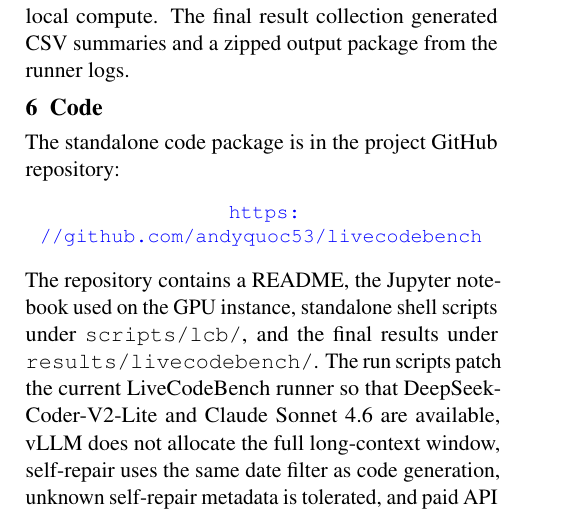
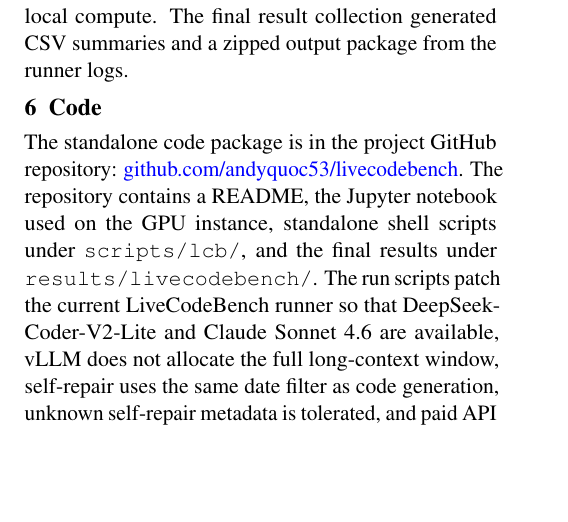
Before and after one commit to andyquoc53/livecodebench, a LaTeX paper (report/main.tex): part of one column of page 7 of 9, cut so that both start at the same text, the shorter picture padded with empty space. Compiled offline with pdfLaTeX.

Commit message:
Improve report repository link formatting

```diff
--- a/report/main.tex
+++ b/report/main.tex
@@ -234,9 +234,7 @@
 
 \section{Code}
 The standalone code package is in the project GitHub repository:
-\begin{center}
-\small \url{https://github.com/andyquoc53/livecodebench}
-\end{center}
+\href{https://github.com/andyquoc53/livecodebench}{github.com/andyquoc53/livecodebench}.
 The repository contains a README, the Jupyter notebook used on the GPU instance, standalone shell scripts under \texttt{scripts/lcb/}, and the final results under \texttt{results/livecodebench/}. The run scripts patch the current \lcb{} runner so that DeepSeek-Coder-V2-Lite and Claude Sonnet 4.6 are available, vLLM does not allocate the full long-context window, self-repair uses the same date filter as code generation, unknown self-repair metadata is tolerated, and paid API calls can be capped or expanded with \texttt{API\_SAMPLE\_SIZE}. This satisfies the course requirement for standalone scripts while still using the official \lcb{} codebase as the benchmark dependency.
 
 \section{Conclusion}
```
